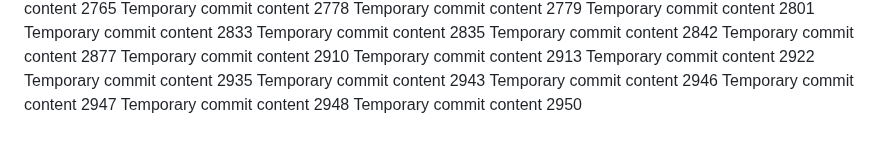
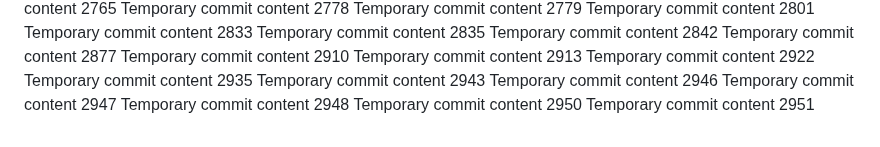
Before and after one commit to ShinningArmor/drive, a Markdown page: edt/readme.md, the part around the change. Rendered like a GitHub page.

```diff
--- a/edt/readme.md
+++ b/edt/readme.md
@@ -232,3 +232,4 @@ Temporary commit content 2946
 Temporary commit content 2947
 Temporary commit content 2948
 Temporary commit content 2950
+Temporary commit content 2951
```
